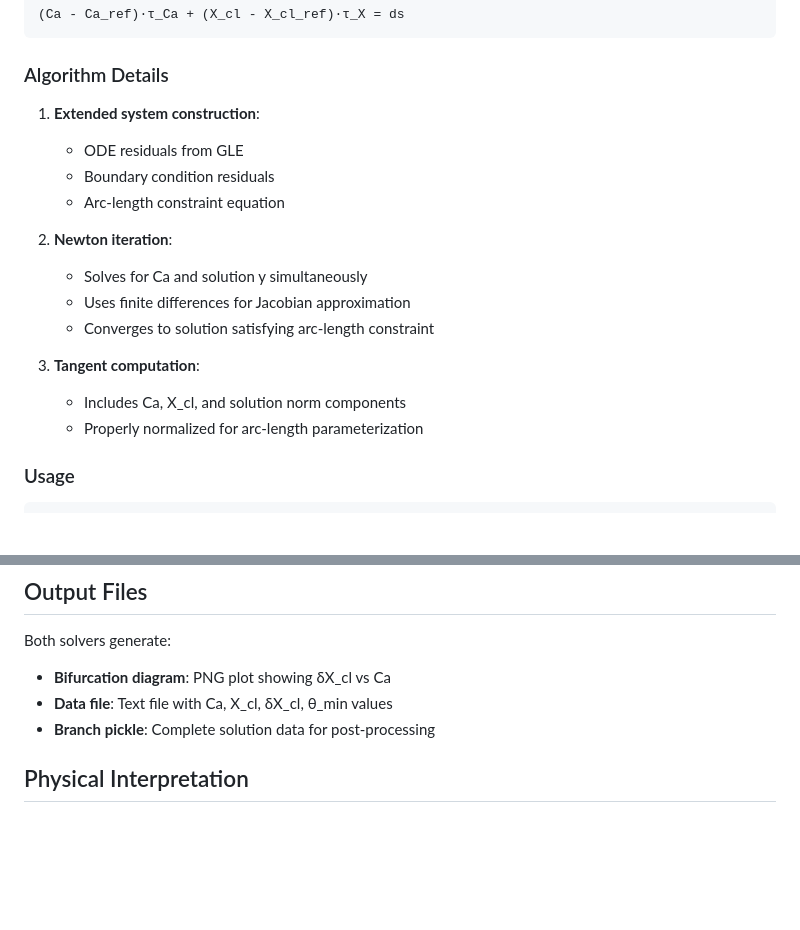
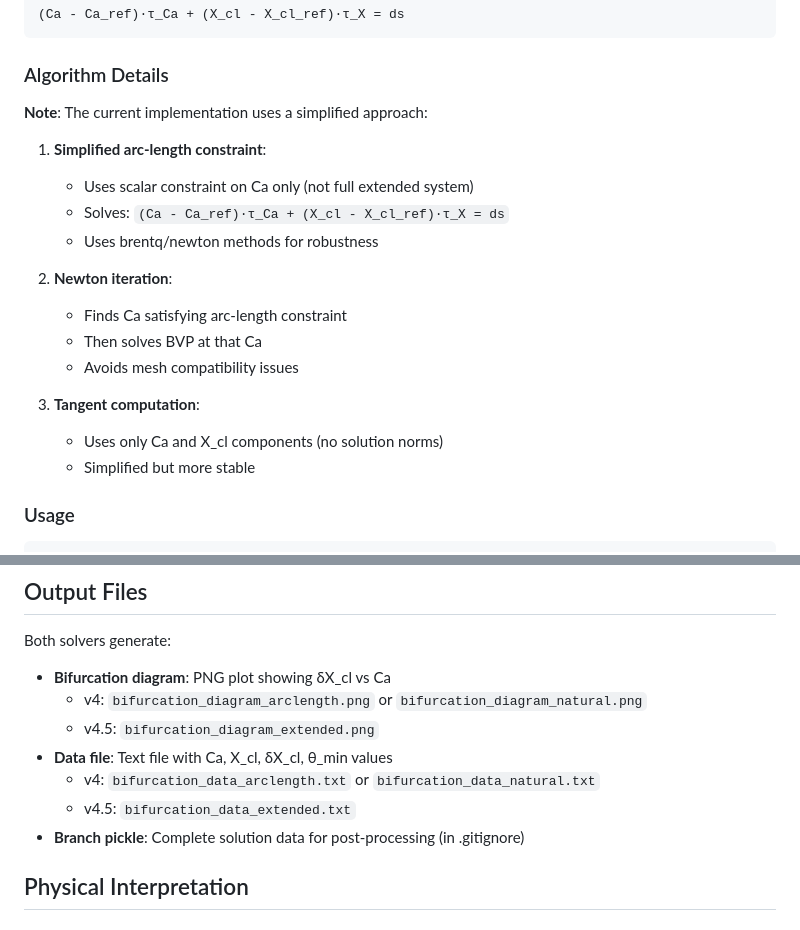
Before and after one commit to comphy-lab/Contact-line-subgrid-modeling, a Markdown page: README_continuation.md, 2 parts joined by grey strips. GitHub-like rendering; blank space fills up the shorter version.

```diff
--- a/README_continuation.md
+++ b/README_continuation.md
@@ -88,19 +119,21 @@ Where the arc-length constraint is:
 
 ### Algorithm Details
 
-1. **Extended system construction**:
-   - ODE residuals from GLE
-   - Boundary condition residuals
-   - Arc-length constraint equation
+**Note**: The current implementation uses a simplified approach:
+
+1. **Simplified arc-length constraint**:
+   - Uses scalar constraint on Ca only (not full extended system)
+   - Solves: `(Ca - Ca_ref)·τ_Ca + (X_cl - X_cl_ref)·τ_X = ds`
+   - Uses brentq/newton methods for robustness
 
 2. **Newton iteration**:
-   - Solves for Ca and solution y simultaneously
-   - Uses finite differences for Jacobian approximation
-   - Converges to solution satisfying arc-length constraint
+   - Finds Ca satisfying arc-length constraint
+   - Then solves BVP at that Ca
+   - Avoids mesh compatibility issues
 
 3. **Tangent computation**:
-   - Includes Ca, X_cl, and solution norm components
-   - Properly normalized for arc-length parameterization
+   - Uses only Ca and X_cl components (no solution norms)
+   - Simplified but more stable
 
 ### Usage
 
@@ -132,8 +165,12 @@ The v4.5 solver should produce:
 
 Both solvers generate:
 - **Bifurcation diagram**: PNG plot showing δX_cl vs Ca
+  - v4: `bifurcation_diagram_arclength.png` or `bifurcation_diagram_natural.png`
+  - v4.5: `bifurcation_diagram_extended.png`
 - **Data file**: Text file with Ca, X_cl, δX_cl, θ_min values
-- **Branch pickle**: Complete solution data for post-processing
+  - v4: `bifurcation_data_arclength.txt` or `bifurcation_data_natural.txt`
+  - v4.5: `bifurcation_data_extended.txt`
+- **Branch pickle**: Complete solution data for post-processing (in .gitignore)
 
 ## Physical Interpretation
 
```
Also changed, not shown: other parts of README_continuation.md (+51 -8 lines), CLAUDE.md (+9 -10 lines).
